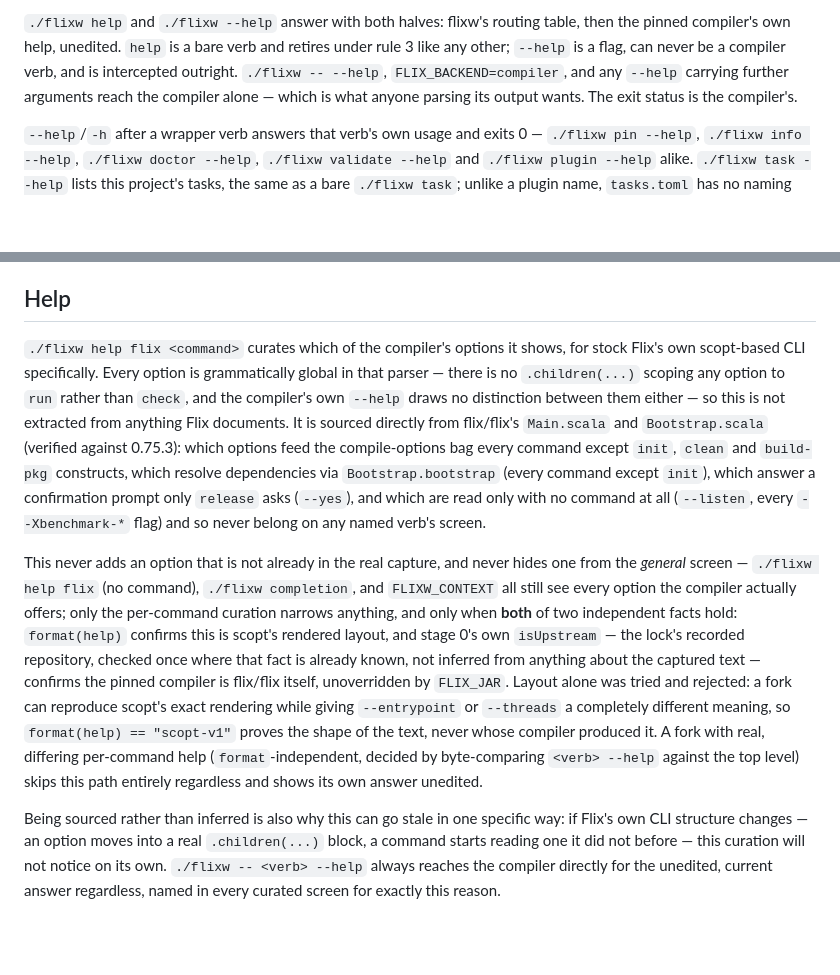
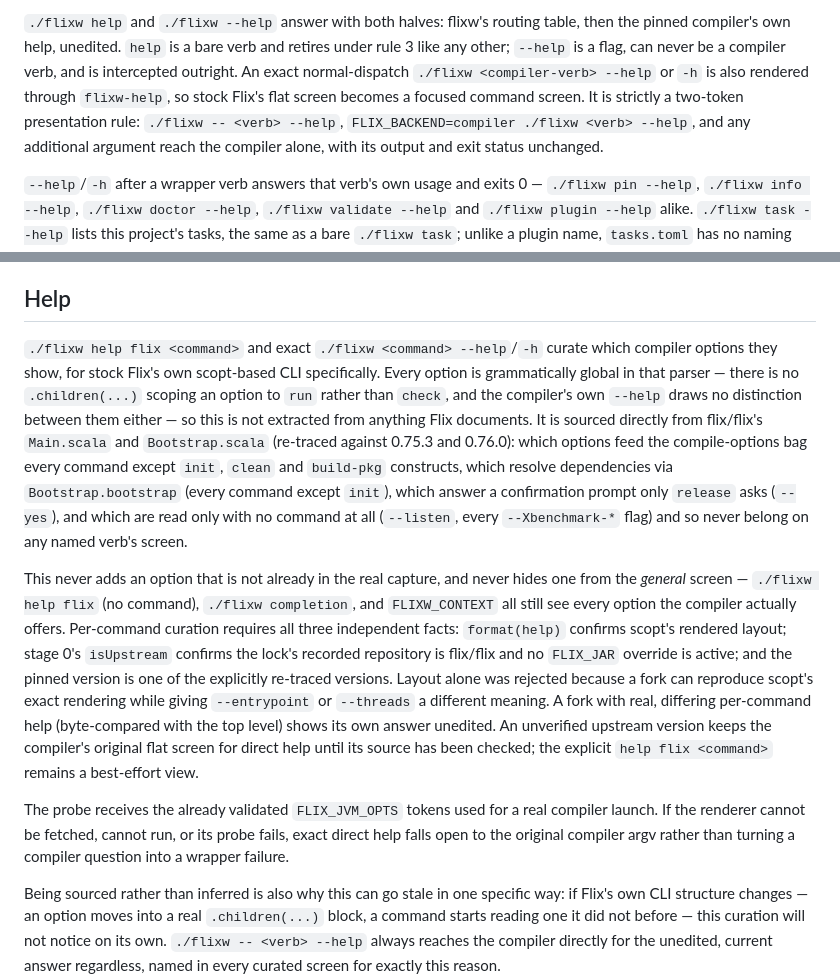
Before and after one commit to wstein/flixw, a Markdown page: docs/CONTRACT.md, 2 parts joined by grey strips. Drawn GitHub-style; blank space fills up the shorter version.

Commit message:
docs(help): specify direct compiler help

```diff
--- a/docs/CONTRACT.md
+++ b/docs/CONTRACT.md
@@ -557,9 +557,11 @@ never will, so it does not compete for one.
 `./flixw help` and `./flixw --help` answer with both halves: flixw's routing table, then
 the pinned compiler's own help, unedited. `help` is a bare verb and retires under rule 3
 like any other; `--help` is a flag, can never be a compiler verb, and is intercepted
-outright. `./flixw -- --help`, `FLIX_BACKEND=compiler`, and any `--help` carrying further
-arguments reach the compiler alone — which is what anyone parsing its output wants. The
-exit status is the compiler's.
+outright. An exact normal-dispatch `./flixw <compiler-verb> --help` or `-h` is also rendered
+through `flixw-help`, so stock Flix's flat screen becomes a focused command screen. It is
+strictly a two-token presentation rule: `./flixw -- <verb> --help`,
+`FLIX_BACKEND=compiler ./flixw <verb> --help`, and any additional argument reach the
+compiler alone, with its output and exit status unchanged.
 
 `--help`/`-h` after a wrapper verb answers that verb's own usage and exits 0 — `./flixw pin
 --help`, `./flixw info --help`, `./flixw doctor --help`, `./flixw validate --help` and
@@ -608,30 +610,34 @@ generous.
 
 ## Help
 
-`./flixw help flix <command>` curates which of the compiler's options it shows, for stock
-Flix's own scopt-based CLI specifically. Every option is grammatically global in that
-parser — there is no `.children(...)` scoping any option to `run` rather than `check`, and
-the compiler's own `--help` draws no distinction between them either — so this is not
-extracted from anything Flix documents. It is sourced directly from flix/flix's `Main.scala`
-and `Bootstrap.scala` (verified against 0.75.3): which options feed the compile-options bag
-every command except `init`, `clean` and `build-pkg` constructs, which resolve dependencies
-via `Bootstrap.bootstrap` (every command except `init`), which answer a confirmation prompt
-only `release` asks (`--yes`), and which are read only with no command at all (`--listen`,
-every `--Xbenchmark-*` flag) and so never belong on any named verb's screen.
+`./flixw help flix <command>` and exact `./flixw <command> --help`/`-h` curate which compiler
+options they show, for stock Flix's own scopt-based CLI specifically. Every option is
+grammatically global in that parser — there is no `.children(...)` scoping an option to
+`run` rather than `check`, and the compiler's own `--help` draws no distinction between them
+either — so this is not extracted from anything Flix documents. It is sourced directly from
+flix/flix's `Main.scala` and `Bootstrap.scala` (re-traced against 0.75.3 and 0.76.0): which
+options feed the compile-options bag every command except `init`, `clean` and `build-pkg`
+constructs, which resolve dependencies via `Bootstrap.bootstrap` (every command except
+`init`), which answer a confirmation prompt only `release` asks (`--yes`), and which are
+read only with no command at all (`--listen`, every `--Xbenchmark-*` flag) and so never
+belong on any named verb's screen.
 
 This never adds an option that is not already in the real capture, and never hides one
 from the *general* screen — `./flixw help flix` (no command), `./flixw completion`, and
-`FLIXW_CONTEXT` all still see every option the compiler actually offers; only the
-per-command curation narrows anything, and only when **both** of two independent facts
-hold: `format(help)` confirms this is scopt's rendered layout, and stage 0's own
-`isUpstream` — the lock's recorded repository, checked once where that fact is already
-known, not inferred from anything about the captured text — confirms the pinned compiler
-is flix/flix itself, unoverridden by `FLIX_JAR`. Layout alone was tried and rejected: a
-fork can reproduce scopt's exact rendering while giving `--entrypoint` or `--threads` a
-completely different meaning, so `format(help) == "scopt-v1"` proves the shape of the text,
-never whose compiler produced it. A fork with real, differing per-command help
-(`format`-independent, decided by byte-comparing `<verb> --help` against the top level)
-skips this path entirely regardless and shows its own answer unedited.
+`FLIXW_CONTEXT` all still see every option the compiler actually offers. Per-command
+curation requires all three independent facts: `format(help)` confirms scopt's rendered
+layout; stage 0's `isUpstream` confirms the lock's recorded repository is flix/flix and no
+`FLIX_JAR` override is active; and the pinned version is one of the explicitly re-traced
+versions. Layout alone was rejected because a fork can reproduce scopt's exact rendering
+while giving `--entrypoint` or `--threads` a different meaning. A fork with real, differing
+per-command help (byte-compared with the top level) shows its own answer unedited. An
+unverified upstream version keeps the compiler's original flat screen for direct help until
+its source has been checked; the explicit `help flix <command>` remains a best-effort view.
+
+The probe receives the already validated `FLIX_JVM_OPTS` tokens used for a real compiler
+launch. If the renderer cannot be fetched, cannot run, or its probe fails, exact direct help
+falls open to the original compiler argv rather than turning a compiler question into a
+wrapper failure.
 
 Being sourced rather than inferred is also why this can go stale in one specific way: if
 Flix's own CLI structure changes — an option moves into a real `.children(...)` block, a
```
